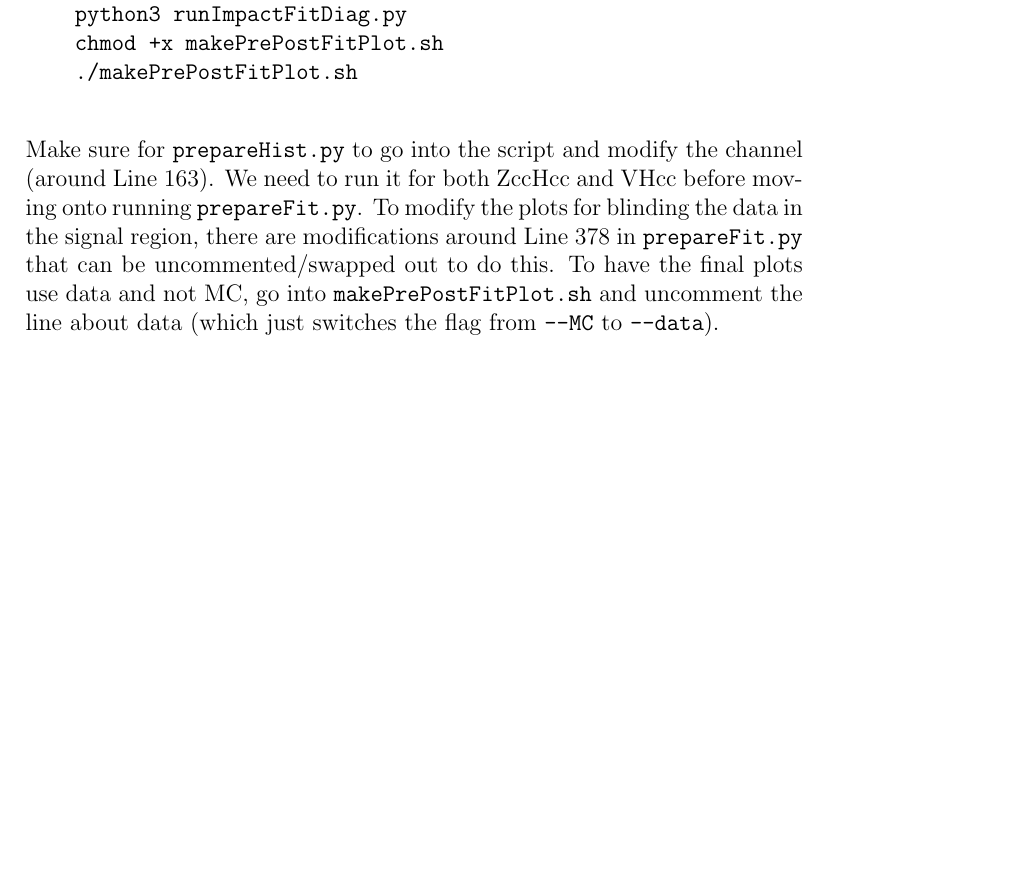
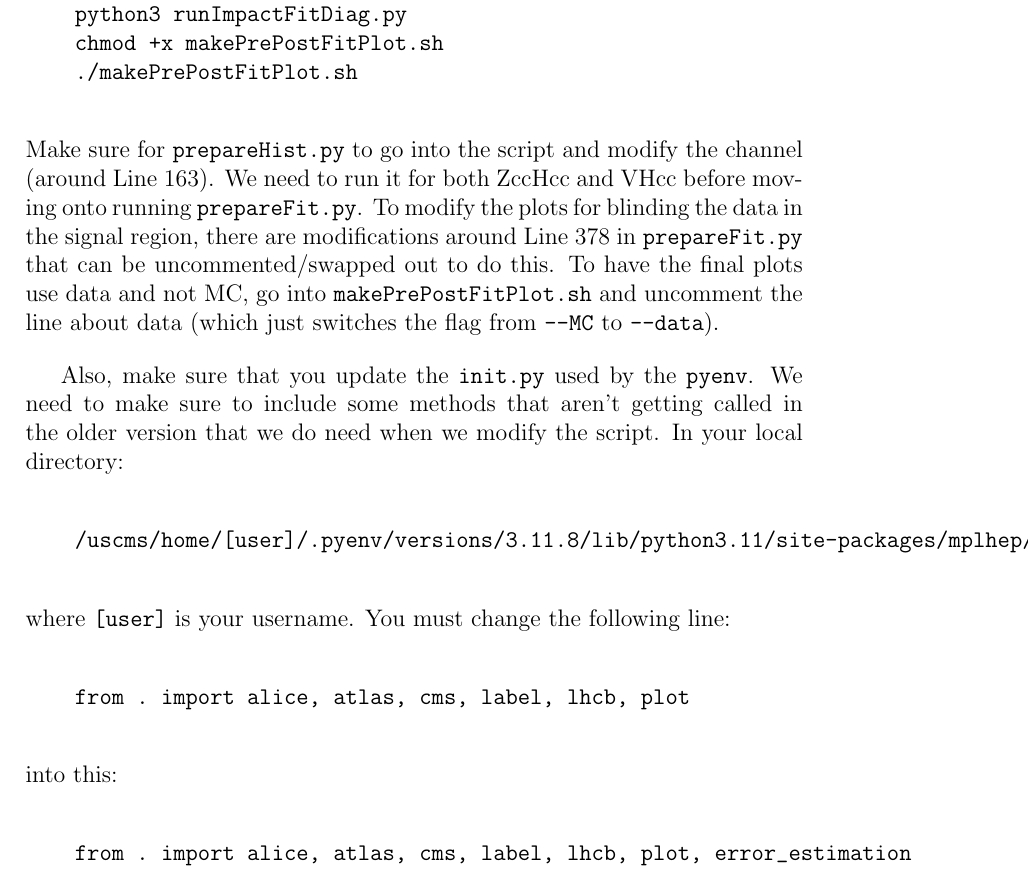
Before and after one commit to peteryouBuffalo/VHccAnalysis_CodeGuide, a LaTeX document (main.tex, which reads chapter6/combine.tex): part of page 31 of 32, cut so that both start at the same text, the shorter picture padded with empty space. Compiled offline with pdfLaTeX.

Commit message:
Adds how to handle 'init.py' fix for Combine

```diff
--- a/chapter6/combine.tex
+++ b/chapter6/combine.tex
@@ -33,3 +33,21 @@ To run the fits and produce the impact plots, we have scripts modified from HIG-
 \end{verbatim}
 
 \noindent Make sure for \verb|prepareHist.py| to go into the script and modify the channel (around Line 163). We need to run it for both ZccHcc and VHcc before moving onto running \verb|prepareFit.py|. To modify the plots for blinding the data in the signal region, there are modifications around Line 378 in \verb|prepareFit.py| that can be uncommented/swapped out to do this. To have the final plots use data and not MC, go into \verb|makePrePostFitPlot.sh| and uncomment the line about data (which just switches the flag from \verb|--MC| to \verb|--data|).
+
+Also, make sure that you update the \verb|init.py| used by the \verb|pyenv|. We need to make sure to include some methods that aren't getting called in the older version that we do need when we modify the script. In your local directory:
+
+\begin{verbatim}
+    /uscms/home/[user]/.pyenv/versions/3.11.8/lib/python3.11/site-packages/mplhep/init.py
+\end{verbatim}
+
+\noindent where \verb|[user]| is your username. You must change the following line:
+
+\begin{verbatim}
+    from . import alice, atlas, cms, label, lhcb, plot
+\end{verbatim}
+
+\noindent into this:
+
+\begin{verbatim}
+    from . import alice, atlas, cms, label, lhcb, plot, error_estimation
+\end{verbatim}
```
Also changed, not shown: main.pdf, 2 other files.
